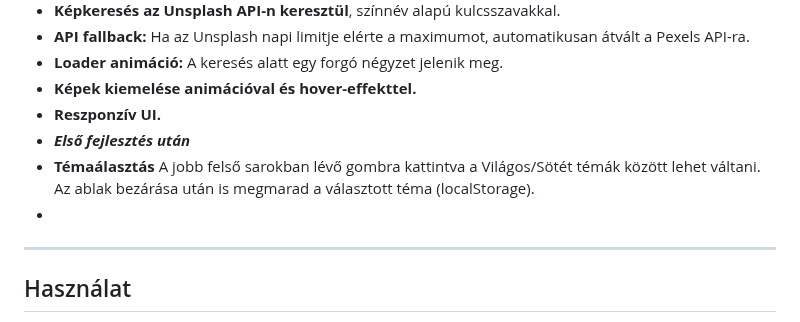
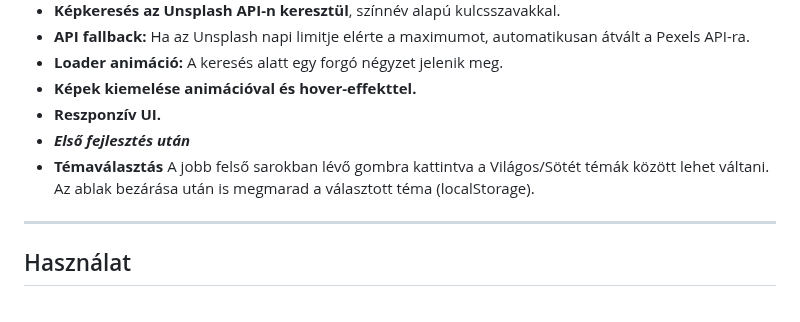
Before and after one commit to MolnarHangaBorbala/Pick-A-Color, a Markdown page: README.md, the part around the change. Drawn GitHub-style.

```diff
--- a/README.md
+++ b/README.md
@@ -19,8 +19,7 @@ Egy egyszerű, de látványos webalkalmazás, amely lehetővé teszi, hogy kivá
 - **Képek kiemelése animációval és hover-effekttel.**
 - **Reszponzív UI.**
 - ***Első fejlesztés után***
-- **Témaálasztás** A jobb felső sarokban lévő gombra kattintva a Világos/Sötét témák között lehet váltani. Az ablak bezárása után is megmarad a választott téma (localStorage).
--
+- **Témaválasztás** A jobb felső sarokban lévő gombra kattintva a Világos/Sötét témák között lehet váltani. Az ablak bezárása után is megmarad a választott téma (localStorage).
 
 ---
 
```
